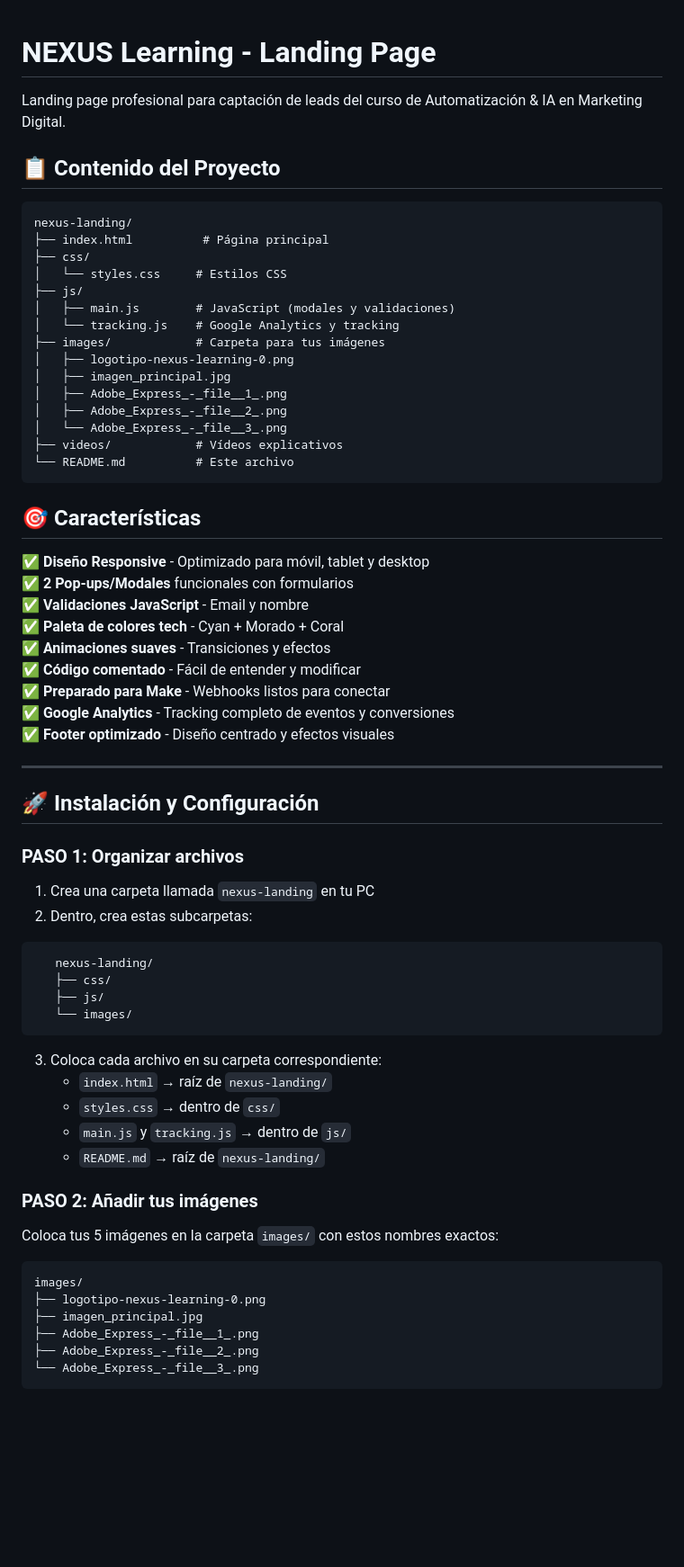
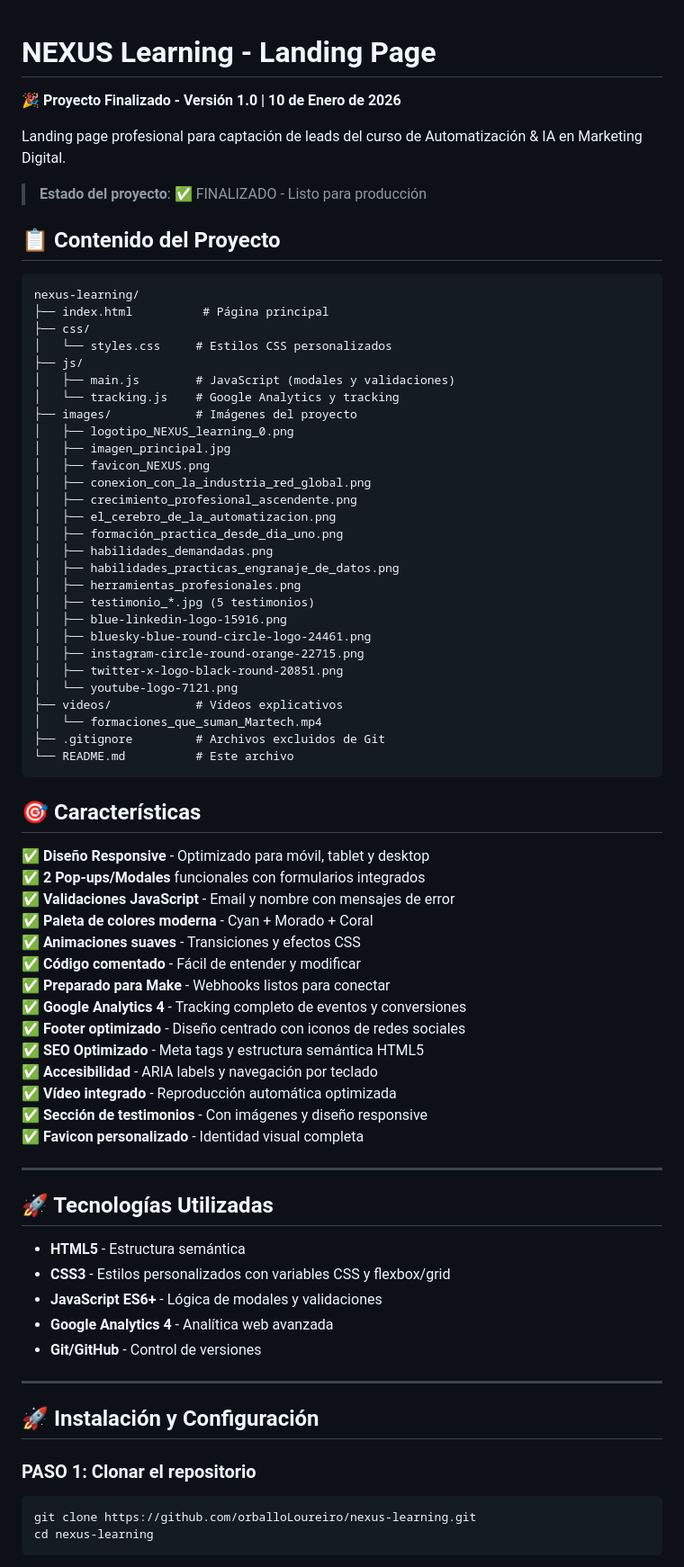
Before and after one commit to orballoLoureiro/nexus-learning, a Markdown page: README.md, the part around one of its changes. Shown at 90% size. Drawn GitHub-style; blank space fills up the shorter version.

Commit message:
docs: Actualización final del README - Proyecto v1.0 completado

````diff
--- a/README.md
+++ b/README.md
@@ -1,67 +1,79 @@
 # NEXUS Learning - Landing Page
+
+**🎉 Proyecto Finalizado - Versión 1.0 | 10 de Enero de 2026**
 
 Landing page profesional para captación de leads del curso de Automatización & IA en Marketing Digital.
 
+> **Estado del proyecto**: ✅ FINALIZADO - Listo para producción
+
 ## 📋 Contenido del Proyecto
+
 ```
-nexus-landing/
+nexus-learning/
 ├── index.html          # Página principal
 ├── css/
-│   └── styles.css     # Estilos CSS
+│   └── styles.css     # Estilos CSS personalizados
 ├── js/
 │   ├── main.js        # JavaScript (modales y validaciones)
 │   └── tracking.js    # Google Analytics y tracking
-├── images/            # Carpeta para tus imágenes
-│   ├── logotipo-nexus-learning-0.png
+├── images/            # Imágenes del proyecto
+│   ├── logotipo_NEXUS_learning_0.png
 │   ├── imagen_principal.jpg
-│   ├── Adobe_Express_-_file__1_.png
-│   ├── Adobe_Express_-_file__2_.png
-│   └── Adobe_Express_-_file__3_.png
+│   ├── favicon_NEXUS.png
+│   ├── conexion_con_la_industria_red_global.png
+│   ├── crecimiento_profesional_ascendente.png
+│   ├── el_cerebro_de_la_automatizacion.png
+│   ├── formación_practica_desde_dia_uno.png
+│   ├── habilidades_demandadas.png
+│   ├── habilidades_practicas_engranaje_de_datos.png
+│   ├── herramientas_profesionales.png
+│   ├── testimonio_*.jpg (5 testimonios)
+│   ├── blue-linkedin-logo-15916.png
+│   ├── bluesky-blue-round-circle-logo-24461.png
+│   ├── instagram-circle-round-orange-22715.png
+│   ├── twitter-x-logo-black-round-20851.png
+│   └── youtube-logo-7121.png
 ├── videos/            # Vídeos explicativos
+│   └── formaciones_que_suman_Martech.mp4
+├── .gitignore         # Archivos excluidos de Git
 └── README.md          # Este archivo
 ```
 
 ## 🎯 Características
 
 ✅ **Diseño Responsive** - Optimizado para móvil, tablet y desktop
-✅ **2 Pop-ups/Modales** funcionales con formularios
-✅ **Validaciones JavaScript** - Email y nombre
-✅ **Paleta de colores tech** - Cyan + Morado + Coral
-✅ **Animaciones suaves** - Transiciones y efectos
+✅ **2 Pop-ups/Modales** funcionales con formularios integrados
+✅ **Validaciones JavaScript** - Email y nombre con mensajes de error
+✅ **Paleta de colores moderna** - Cyan + Morado + Coral
+✅ **Animaciones suaves** - Transiciones y efectos CSS
 ✅ **Código comentado** - Fácil de entender y modificar
 ✅ **Preparado para Make** - Webhooks listos para conectar
-✅ **Google Analytics** - Tracking completo de eventos y conversiones
-✅ **Footer optimizado** - Diseño centrado y efectos visuales
+✅ **Google Analytics 4** - Tracking completo de eventos y conversiones
+✅ **Footer optimizado** - Diseño centrado con iconos de redes sociales
+✅ **SEO Optimizado** - Meta tags y estructura semántica HTML5
+✅ **Accesibilidad** - ARIA labels y navegación por teclado
+✅ **Vídeo integrado** - Reproducción automática optimizada
+✅ **Sección de testimonios** - Con imágenes y diseño responsive
+✅ **Favicon personalizado** - Identidad visual completa
+
+---
+
+## 🚀 Tecnologías Utilizadas
+
+- **HTML5** - Estructura semántica
+- **CSS3** - Estilos personalizados con variables CSS y flexbox/grid
+- **JavaScript ES6+** - Lógica de modales y validaciones
+- **Google Analytics 4** - Analítica web avanzada
+- **Git/GitHub** - Control de versiones
 
 ---
 
 ## 🚀 Instalación y Configuración
 
-### **PASO 1: Organizar archivos**
+### **PASO 1: Clonar el repositorio**
 
-1. Crea una carpeta llamada `nexus-landing` en tu PC
-2. Dentro, crea estas subcarpetas:
-```
-   nexus-landing/
-   ├── css/
-   ├── js/
-   └── images/
-```
-3. Coloca cada archivo en su carpeta correspondiente:
-   - `index.html` → raíz de `nexus-landing/`
-   - `styles.css` → dentro de `css/`
-   - `main.js` y `tracking.js` → dentro de `js/`
-   - `README.md` → raíz de `nexus-landing/`
-
-### **PASO 2: Añadir tus imágenes**
-
-Coloca tus 5 imágenes en la carpeta `images/` con estos nombres exactos:
-```
-images/
-├── logotipo-nexus-learning-0.png
-├── imagen_principal.jpg
-├── Adobe_Express_-_file__1_.png
-├── Adobe_Express_-_file__2_.png
-└── Adobe_Express_-_file__3_.png
+```bash
+git clone https://github.com/orballoLoureiro/nexus-learning.git
+cd nexus-learning
 ```
 
````
Also changed, not shown: other parts of README.md (+155 -78 lines).
